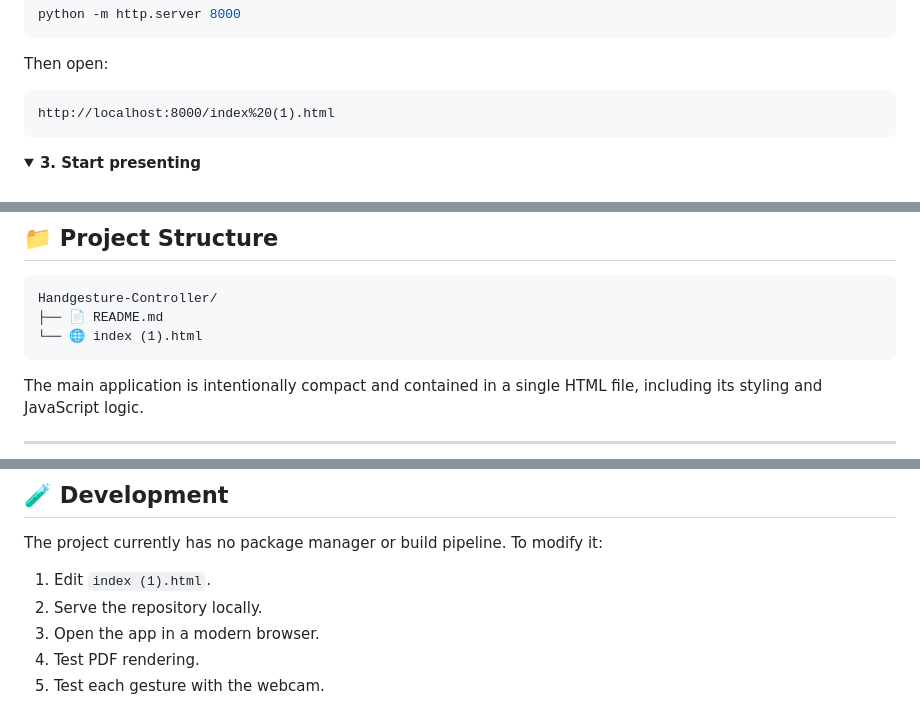
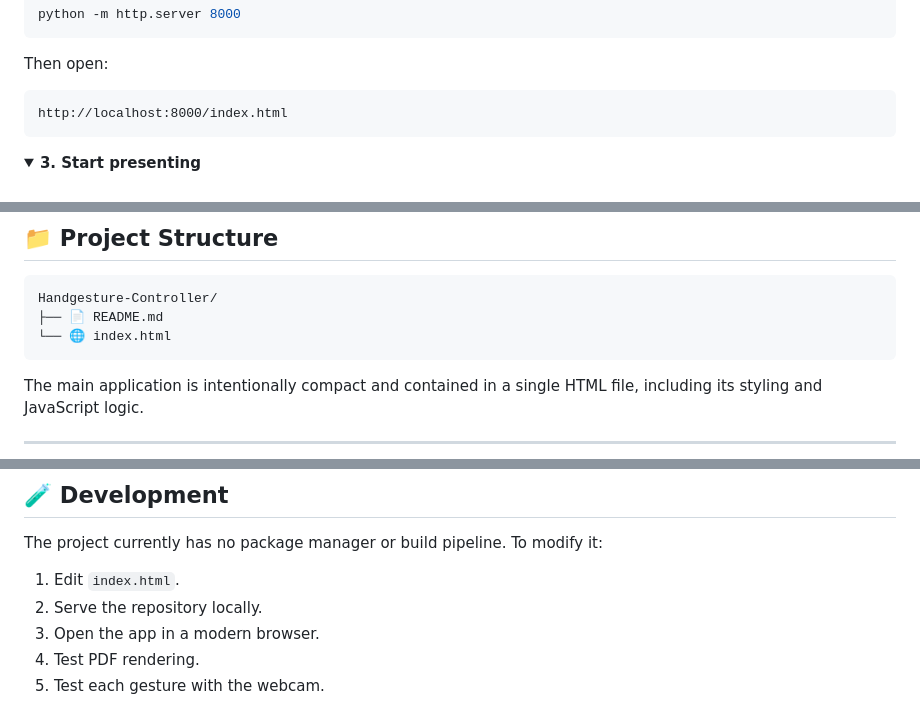
Before and after one commit to owaies/Handgesture-Controller, a Markdown page: README.md, 3 parts joined by grey strips. GitHub-like rendering; folded sections open.

Commit message:
docs: update README for index.html entry point

````diff
--- a/README.md
+++ b/README.md
@@ -107,7 +107,7 @@ python -m http.server 8000
 Then open:
 
 ```text
-http://localhost:8000/index%20(1).html
+http://localhost:8000/index.html
 ```
 
 </details>
@@ -191,7 +191,7 @@ External libraries are loaded from CDN at runtime.
 ```text
 Handgesture-Controller/
 ├── 📄 README.md
-└── 🌐 index (1).html
+└── 🌐 index.html
 ```
 
 The main application is intentionally compact and contained in a single HTML file, including its styling and JavaScript logic.
@@ -270,7 +270,7 @@ Try:
 
 The project currently has no package manager or build pipeline. To modify it:
 
-1. Edit `index (1).html`.
+1. Edit `index.html`.
 2. Serve the repository locally.
 3. Open the app in a modern browser.
 4. Test PDF rendering.
````
